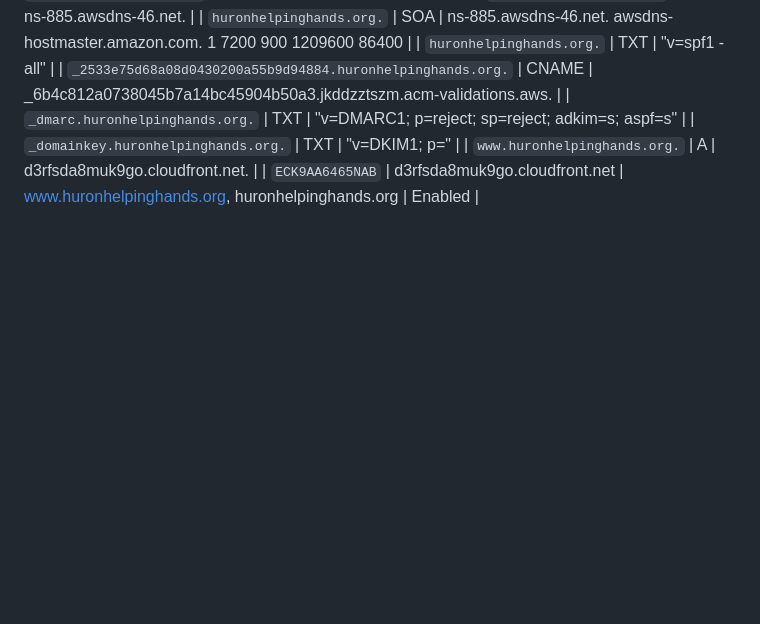
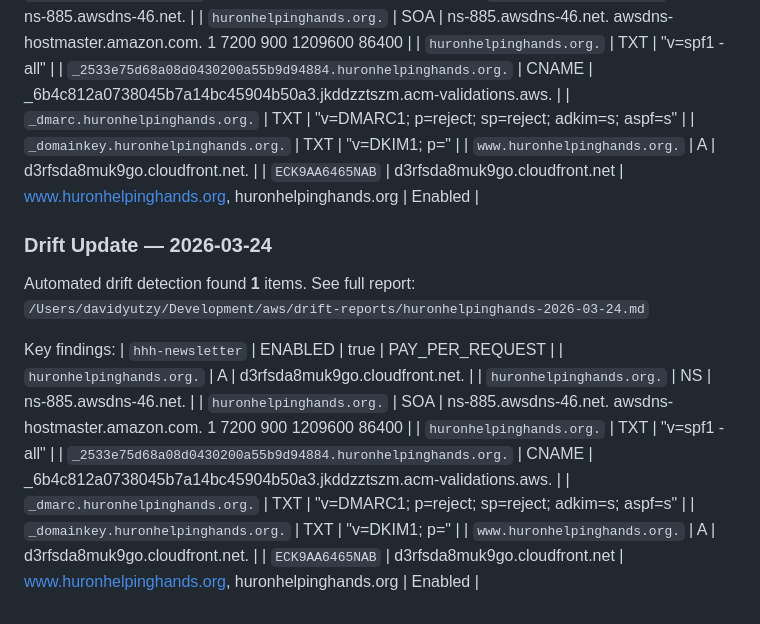
Before and after one commit to barddzen/HuronFoodPantry, a Markdown page: docs/shtf/RUNBOOK.md, the part around the change. Drawn GitHub-style; blank space fills up the shorter version.

Commit message:
shtf: drift update 2026-03-24

```diff
--- a/docs/shtf/RUNBOOK.md
+++ b/docs/shtf/RUNBOOK.md
@@ -452,3 +452,21 @@ Key findings:
 | `_domainkey.huronhelpinghands.org.` | TXT | "v=DKIM1; p=" |
 | `www.huronhelpinghands.org.` | A | d3rfsda8muk9go.cloudfront.net. |
 | `ECK9AA6465NAB` | d3rfsda8muk9go.cloudfront.net | www.huronhelpinghands.org, huronhelpinghands.org | Enabled |
+
+
+### Drift Update — 2026-03-24
+
+Automated drift detection found **1** items. See full report:
+`/Users/davidyutzy/Development/aws/drift-reports/huronhelpinghands-2026-03-24.md`
+
+Key findings:
+| `hhh-newsletter` | ENABLED | true | PAY_PER_REQUEST |
+| `huronhelpinghands.org.` | A | d3rfsda8muk9go.cloudfront.net. |
+| `huronhelpinghands.org.` | NS | ns-885.awsdns-46.net. |
+| `huronhelpinghands.org.` | SOA | ns-885.awsdns-46.net. awsdns-hostmaster.amazon.com. 1 7200 900 1209600 86400 |
+| `huronhelpinghands.org.` | TXT | "v=spf1 -all" |
+| `_2533e75d68a08d0430200a55b9d94884.huronhelpinghands.org.` | CNAME | _6b4c812a0738045b7a14bc45904b50a3.jkddzztszm.acm-validations.aws. |
+| `_dmarc.huronhelpinghands.org.` | TXT | "v=DMARC1; p=reject; sp=reject; adkim=s; aspf=s" |
+| `_domainkey.huronhelpinghands.org.` | TXT | "v=DKIM1; p=" |
+| `www.huronhelpinghands.org.` | A | d3rfsda8muk9go.cloudfront.net. |
+| `ECK9AA6465NAB` | d3rfsda8muk9go.cloudfront.net | www.huronhelpinghands.org, huronhelpinghands.org | Enabled |
```
